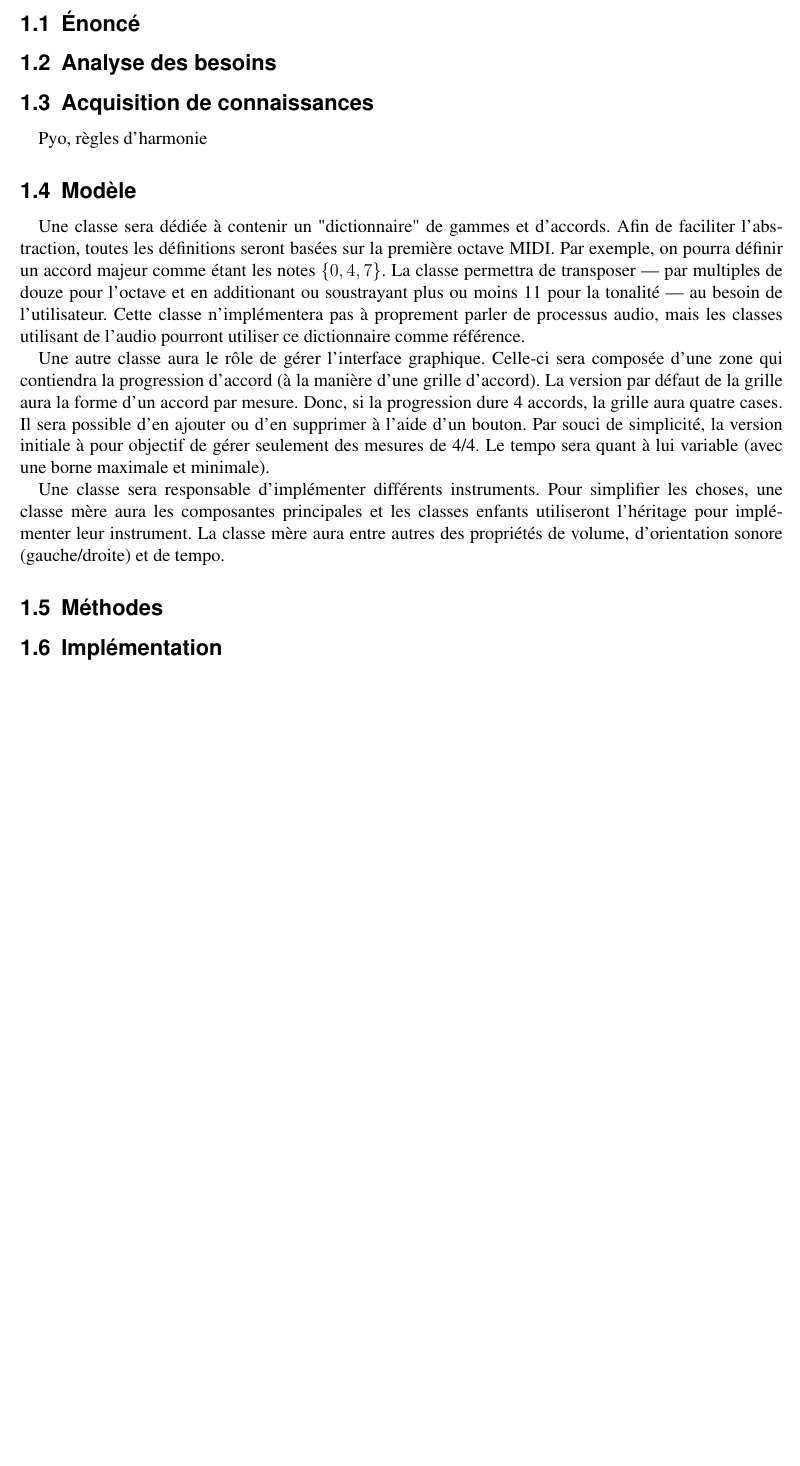
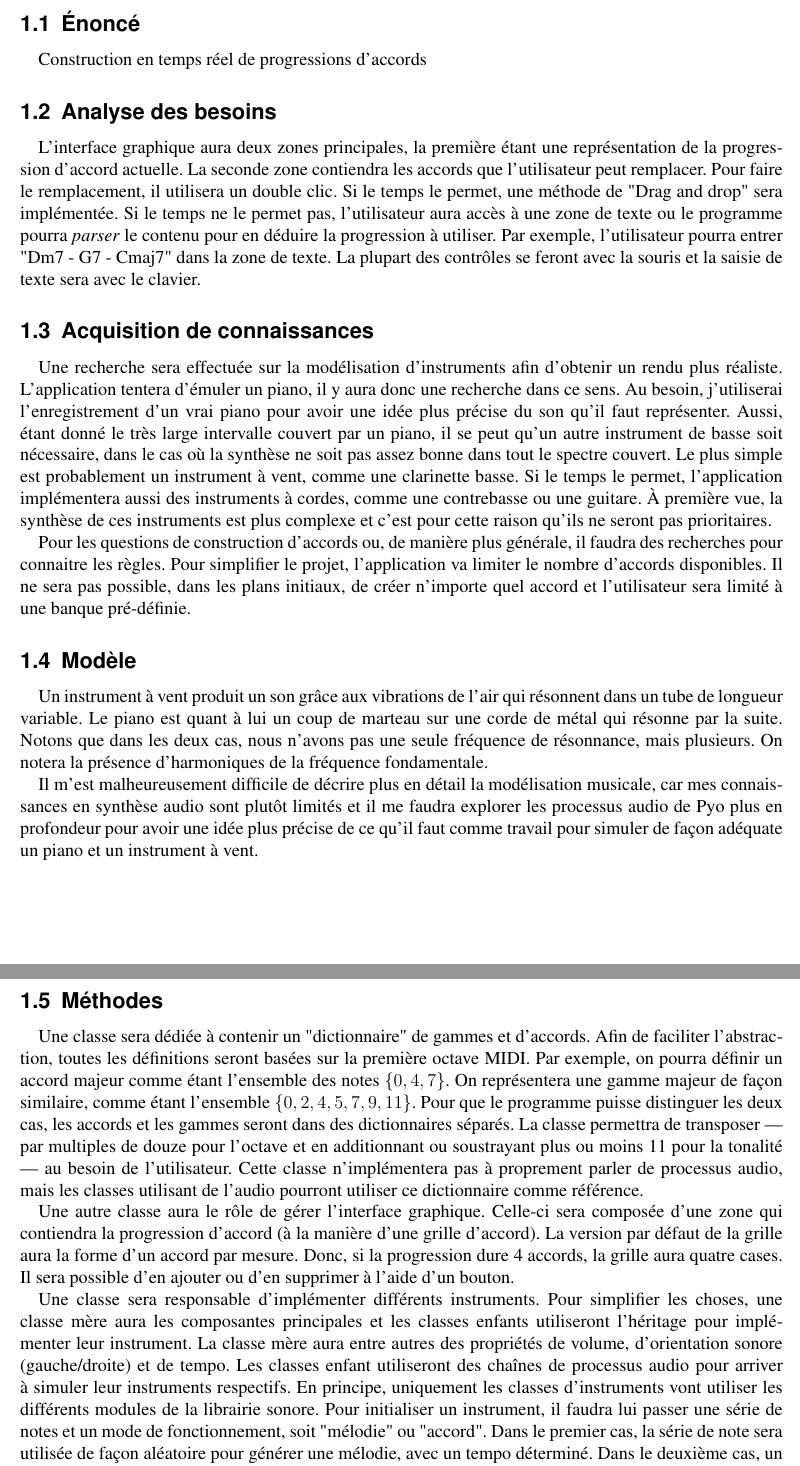
Before and after one commit to poifra/Creamuspython2, a LaTeX document (latex/Plan.tex): part of page 2 of 2 before the commit and two parts of pages 2 and 3 of 3 after it, the two joined at a grey line, cut so that both start at the same text, the shorter picture padded with empty space. Compiled offline with pdfLaTeX; an older LaTeX class or package is replaced by its successor.

Commit message:
latex stuff

```diff
--- a/latex/Plan.tex
+++ b/latex/Plan.tex
@@ -121,25 +116,35 @@
 		\vspace{\fill}
 		Remis le \today
 
-		\vspace{0.5cm}Université de Montréal
+		\vspace{0.5cm}
+		Université de Montréal
 	\end{center}
 
 	\newpage
 
 	\section{Plan de travail}
 	\subsection{Énoncé}
+	Construction en temps réel de progressions d'accords
+	\subsection{Analyse des besoins}
 
-	\subsection{Analyse des besoins}
+	L'interface graphique aura deux zones principales, la première étant une représentation de la progression d'accord actuelle. La seconde zone contiendra les accords que l'utilisateur peut remplacer. Pour faire le remplacement, il utilisera un double clic. Si le temps le permet, une méthode de "Drag and drop" sera implémentée. Si le temps ne le permet pas, l'utilisateur aura accès à une zone de texte ou le programme pourra \textit{parser} le contenu pour en déduire la progression à utiliser. Par exemple, l'utilisateur pourra entrer "Dm7 - G7 - Cmaj7" dans la zone de texte. La plupart des contrôles se feront avec la souris et la saisie de texte sera avec le clavier.
+
 	\subsection{Acquisition de connaissances}
-	Pyo, règles d'harmonie
+	Une recherche sera effectuée sur la modélisation d'instruments afin d'obtenir un rendu plus réaliste. L'application tentera d'émuler un piano, il y aura donc une recherche dans ce sens. Au besoin, j'utiliserai l'enregistrement d'un vrai piano pour avoir une idée plus précise du son qu'il faut représenter. Aussi, étant donné le très large intervalle couvert par un piano, il se peut qu'un autre instrument de basse soit nécessaire, dans le cas où la synthèse ne soit pas assez bonne dans tout le spectre couvert. Le plus simple est probablement un instrument à vent, comme une clarinette basse. Si le temps le permet, l'application implémentera aussi des instruments à cordes, comme une contrebasse ou une guitare. À première vue, la synthèse de ces instruments est plus complexe et c'est pour cette raison qu'ils ne seront pas prioritaires.
+
+	Pour les questions de construction d'accords ou, de manière plus générale, il faudra des recherches pour connaitre les règles. Pour simplifier le projet, l'application va limiter le nombre d'accords disponibles. Il ne sera pas possible, dans les plans initiaux, de créer n'importe quel accord et l'utilisateur sera limité à une banque pré-définie.
+
 	\subsection{Modèle}
-	Une classe sera dédiée à contenir un "dictionnaire" de gammes et d'accords. Afin de faciliter l'abstraction, toutes les définitions seront basées sur la première octave MIDI. Par exemple, on pourra définir un accord majeur comme étant les notes $\{0,4,7\}$. La classe permettra de transposer --- par multiples de douze pour l'octave et en additionant ou soustrayant plus ou moins 11 pour la tonalité --- au besoin de l'utilisateur. Cette classe n'implémentera pas à proprement parler de processus audio, mais les classes utilisant de l'audio pourront utiliser ce dictionnaire comme référence.
+	Un instrument à vent produit un son grâce aux vibrations de l'air qui résonnent dans un tube de longueur variable. Le piano est quant à lui un coup de marteau sur une corde de métal qui résonne par la suite. Notons que dans les deux cas, nous n'avons pas une seule fréquence de résonnance, mais plusieurs. On notera la présence d'harmoniques de la fréquence fondamentale.
 
-	Une autre classe aura le rôle de gérer l'interface graphique. Celle-ci sera composée d'une zone qui contiendra la progression d'accord (à la manière d'une grille d'accord). La version par défaut de la grille aura la forme d'un accord par mesure. Donc, si la progression dure 4 accords, la grille aura quatre cases. Il sera possible d'en ajouter ou d'en supprimer à l'aide d'un bouton. Par souci de simplicité, la version initiale à pour objectif de gérer seulement des mesures de 4/4. Le tempo sera quant à lui variable (avec une borne maximale et minimale).
+	Il m'est malheureusement difficile de décrire plus en détail la modélisation musicale, car mes connaissances en synthèse audio sont plutôt limités et il me faudra explorer les processus audio de Pyo plus en profondeur pour avoir une idée plus précise de ce qu'il faut comme travail pour simuler de façon adéquate un piano et un instrument à vent.
 
-	Une classe sera responsable d'implémenter différents instruments. Pour simplifier les choses, une classe mère aura les composantes principales et les classes enfants utiliseront l'héritage pour implémenter leur instrument. La classe mère aura entre autres des propriétés de volume, d'orientation sonore (gauche/droite) et de tempo.
 	\subsection{Méthodes}
-	\subsection{Implémentation}
+	Une classe sera dédiée à contenir un "dictionnaire" de gammes et d'accords. Afin de faciliter l'abstraction, toutes les définitions seront basées sur la première octave MIDI. Par exemple, on pourra définir un accord majeur comme étant l'ensemble des notes $\{0,4,7\}$. On représentera une gamme majeur de façon similaire, comme étant l'ensemble $\{0,2,4,5,7,9,11\}$. Pour que le programme puisse distinguer les deux cas, les accords et les gammes seront dans des dictionnaires séparés. La classe permettra de transposer --- par multiples de douze pour l'octave et en additionnant ou soustrayant plus ou moins 11 pour la tonalité --- au besoin de l'utilisateur. Cette classe n'implémentera pas à proprement parler de processus audio, mais les classes utilisant de l'audio pourront utiliser ce dictionnaire comme référence.
+
+	Une autre classe aura le rôle de gérer l'interface graphique. Celle-ci sera composée d'une zone qui contiendra la progression d'accord (à la manière d'une grille d'accord). La version par défaut de la grille aura la forme d'un accord par mesure. Donc, si la progression dure 4 accords, la grille aura quatre cases. Il sera possible d'en ajouter ou d'en supprimer à l'aide d'un bouton.
+
+	Une classe sera responsable d'implémenter différents instruments. Pour simplifier les choses, une classe mère aura les composantes principales et les classes enfants utiliseront l'héritage pour implémenter leur instrument. La classe mère aura entre autres des propriétés de volume, d'orientation sonore (gauche/droite) et de tempo. Les classes enfant utiliseront des chaînes de processus audio pour arriver à simuler leur instruments respectifs. En principe, uniquement les classes d'instruments vont utiliser les différents modules de la librairie sonore. Pour initialiser un instrument, il faudra lui passer une série de notes et un mode de fonctionnement, soit "mélodie" ou "accord". Dans le premier cas, la série de note sera utilisée de façon aléatoire pour générer une mélodie, avec un tempo déterminé. Dans le deuxième cas, un accord sera construit à partir du dictionnaire, une fois par temps.
 
 
 \end{document}
```
Also changed, not shown: latex/Plan.pdf, latex/Plan.tex (5 more changed lines).
